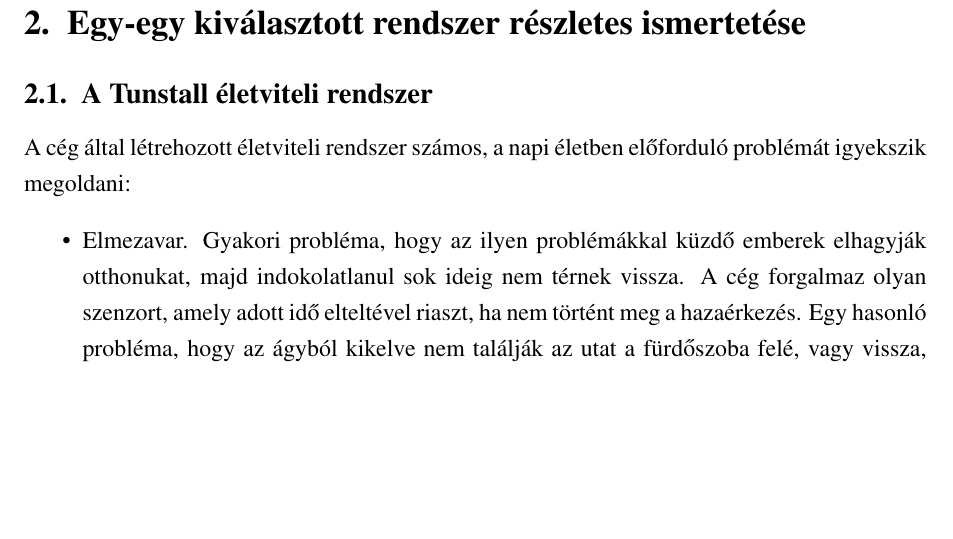
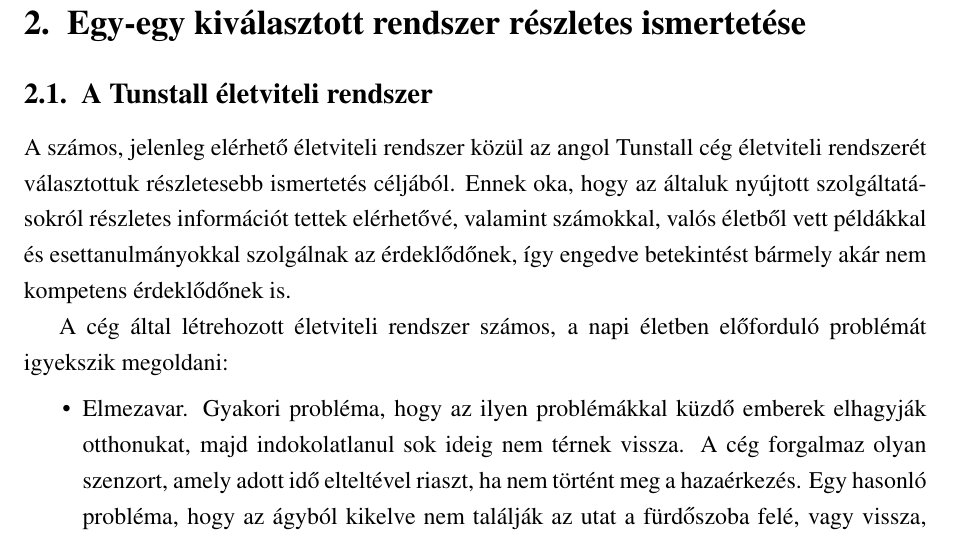
Before and after one commit to vmiklos/bsc-thesis, a LaTeX paper (szakdolgozat.tex): part of page 12 of 19, cut so that both start at the same text, the shorter picture padded with empty space. Compiled offline with pdfLaTeX; the source files are stored in an older character set and shown here as Unicode.

Commit message:
miert tunstall

```diff
--- a/szakdolgozat.tex
+++ b/szakdolgozat.tex
@@ -320,6 +320,13 @@
 
 \subsection{A Tunstall életviteli rendszer}
 
+A számos, jelenleg elérhető életviteli rendszer közül az angol Tunstall
+cég életviteli rendszerét választottuk részletesebb ismertetés céljából.
+Ennek oka, hogy az általuk nyújtott szolgáltatásokról részletes
+információt tettek elérhetővé, valamint számokkal, valós életből vett
+példákkal és esettanulmányokkal szolgálnak az érdeklődőnek, így engedve
+betekintést bármely akár nem kompetens érdeklődőnek is.
+
 A cég által létrehozott életviteli rendszer számos, a napi életben
 előforduló problémát igyekszik megoldani:
 
```
